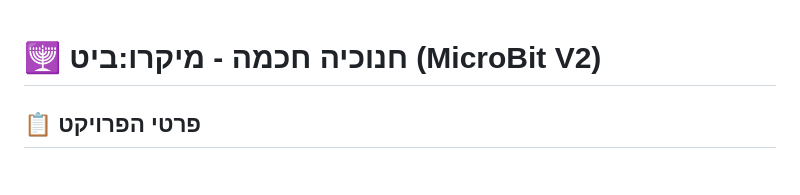
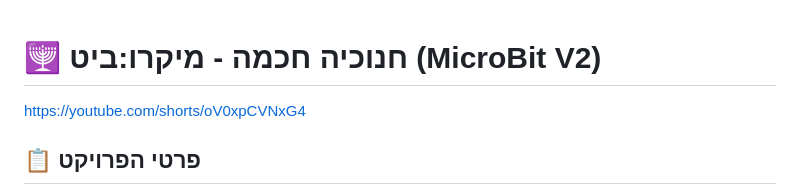
Before and after one commit to imanuel300/Hanuka, a Markdown page: readme.md, the part around the change. GitHub-like rendering.

```diff
--- a/readme.md
+++ b/readme.md
@@ -1,5 +1,5 @@
 # 🕎 חנוכיה חכמה - מיקרו:ביט (MicroBit V2)
-
+https://youtube.com/shorts/oV0xpCVNxG4
 ## 📋 פרטי הפרויקט
 
 **שם הפרויקט:** חנוכיה חכמה אלקטרונית
```
